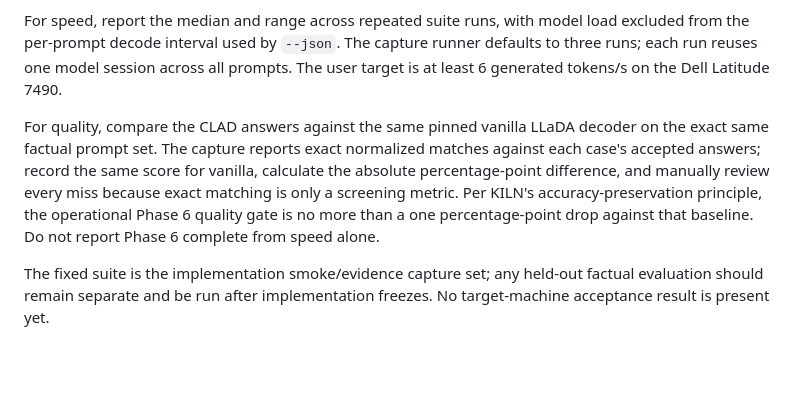
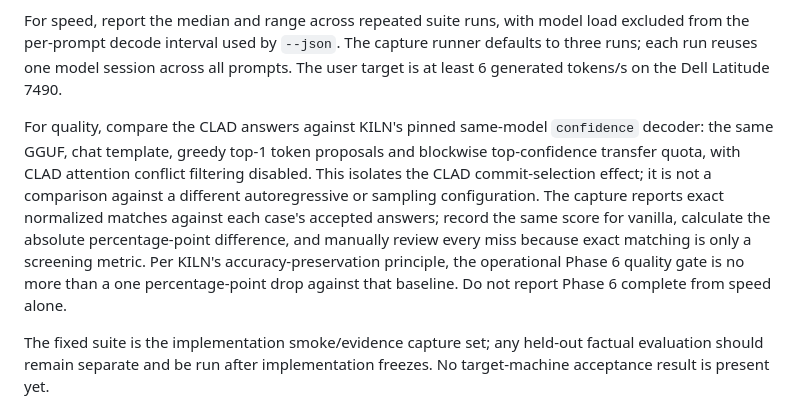
Before and after one commit to andreipath26/KILN, a Markdown page: docs/phase6-diffusion.md, the part around the change. Rendered like a GitHub page; blank space fills up the shorter version.

Commit message:
Define the paired KILN confidence quality baseline precisely

```diff
--- a/docs/phase6-diffusion.md
+++ b/docs/phase6-diffusion.md
@@ -18,7 +18,7 @@ Run `benchmarks/phase6/factual.jsonl` under a pinned LLaDA-8B-Instruct GGUF and
 
 For speed, report the median and range across repeated suite runs, with model load excluded from the per-prompt decode interval used by `--json`. The capture runner defaults to three runs; each run reuses one model session across all prompts. The user target is at least 6 generated tokens/s on the Dell Latitude 7490.
 
-For quality, compare the CLAD answers against the same pinned vanilla LLaDA decoder on the exact same factual prompt set. The capture reports exact normalized matches against each case's accepted answers; record the same score for vanilla, calculate the absolute percentage-point difference, and manually review every miss because exact matching is only a screening metric. Per KILN's accuracy-preservation principle, the operational Phase 6 quality gate is no more than a one percentage-point drop against that baseline. Do not report Phase 6 complete from speed alone.
+For quality, compare the CLAD answers against KILN's pinned same-model `confidence` decoder: the same GGUF, chat template, greedy top-1 token proposals and blockwise top-confidence transfer quota, with CLAD attention conflict filtering disabled. This isolates the CLAD commit-selection effect; it is not a comparison against a different autoregressive or sampling configuration. The capture reports exact normalized matches against each case's accepted answers; record the same score for vanilla, calculate the absolute percentage-point difference, and manually review every miss because exact matching is only a screening metric. Per KILN's accuracy-preservation principle, the operational Phase 6 quality gate is no more than a one percentage-point drop against that baseline. Do not report Phase 6 complete from speed alone.
 
 The fixed suite is the implementation smoke/evidence capture set; any held-out factual evaluation should remain separate and be run after implementation freezes. No target-machine acceptance result is present yet.
 
```
